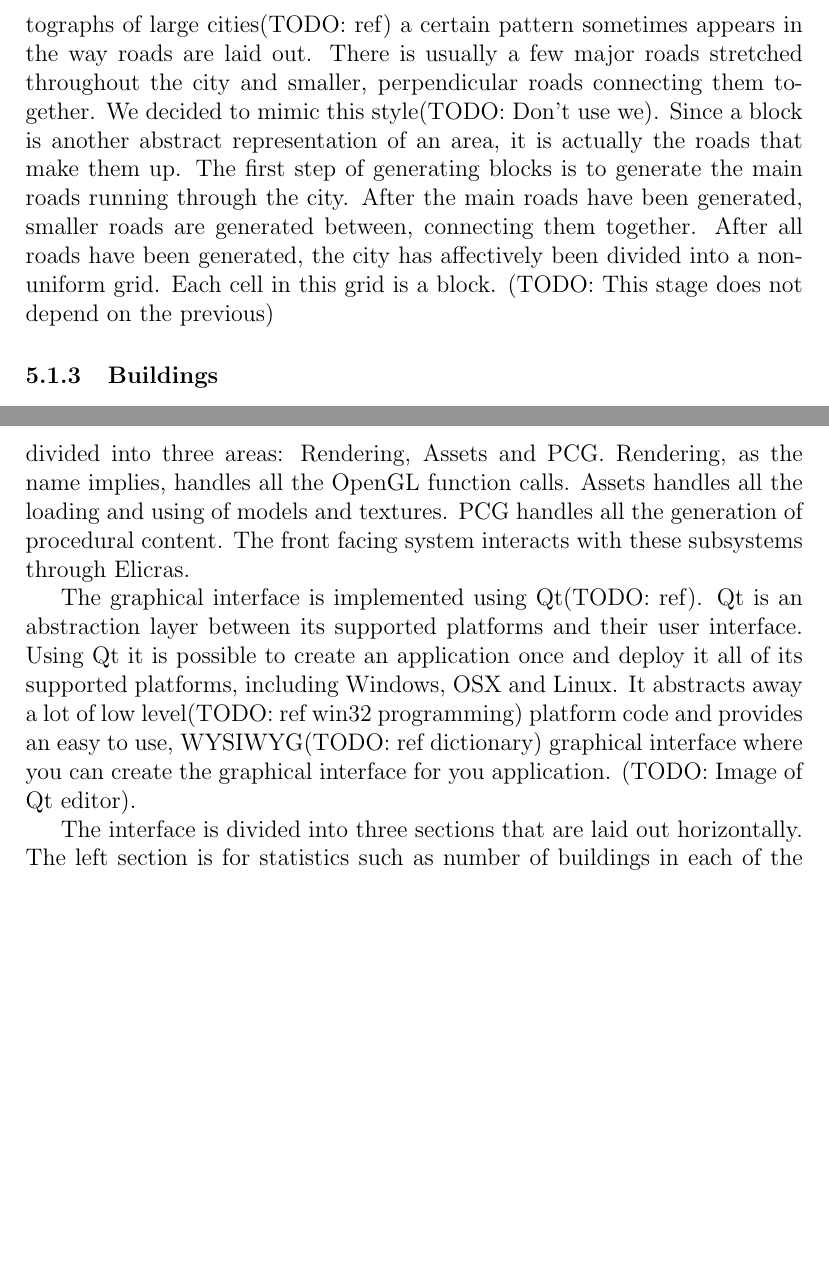
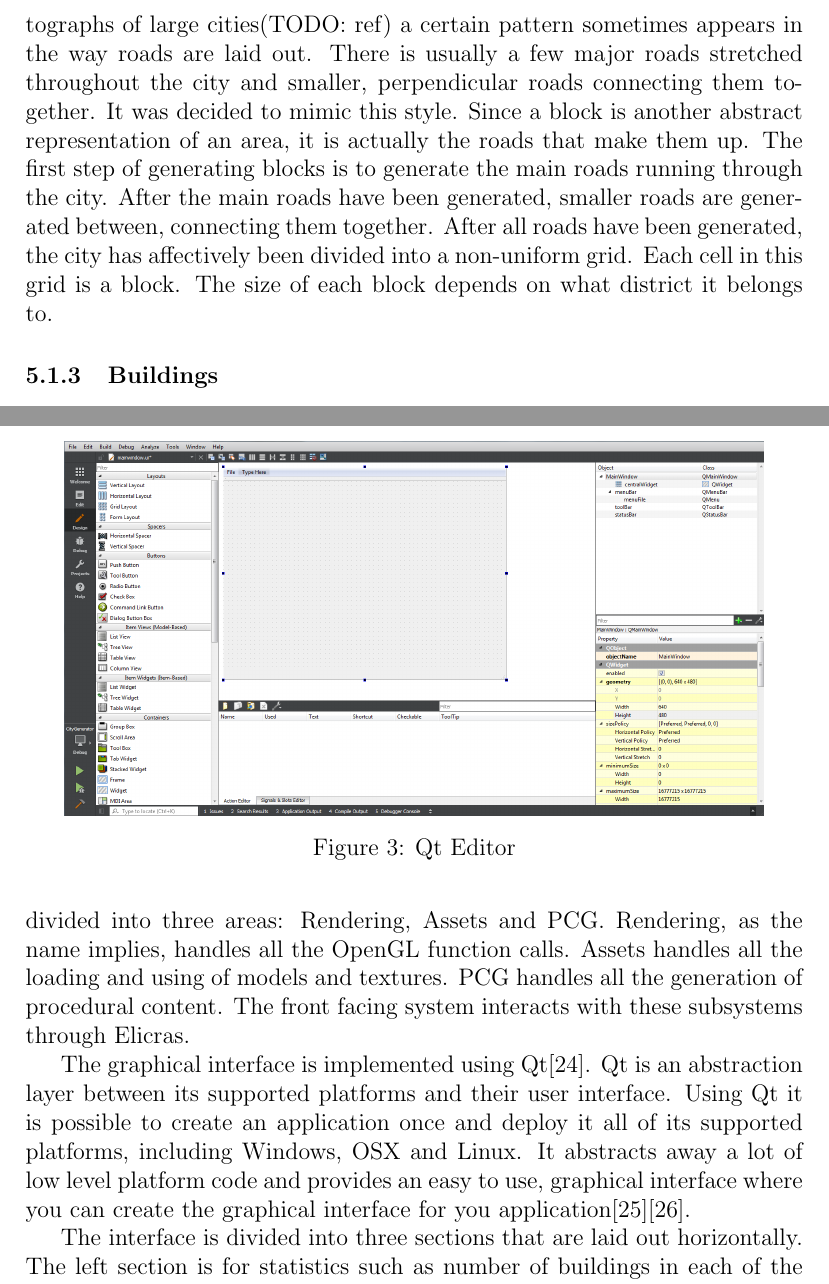
Before and after one commit to Jaddori/BScPCG, a LaTeX thesis (LaTeX/thesis.tex, which reads LaTeX/method.tex): two parts of pages 15 and 16 of 25, joined at a grey line, cut so that both start at the same text, the shorter picture padded with empty space. Compiled offline with pdfLaTeX.

Commit message:
LaTeX - Fixed some references and added images

```diff
--- a/LaTeX/method.tex
+++ b/LaTeX/method.tex
@@ -8,6 +8,6 @@
 
 		\subsubsection{Blocks}
-		The next stage in the process is the generation of Blocks. In this work, a Block is defined as an area enclosed by four roads. Looking at aerial photographs of large cities(TODO: ref) a certain pattern sometimes appears in the way roads are laid out. There is usually a few major roads stretched throughout the city and smaller, perpendicular roads connecting them together. We decided to mimic this style(TODO: Don't use we). Since a block is another abstract representation of an area, it is actually the roads that make them up. The first step of generating blocks is to generate the main roads running through the city. After the main roads have been generated, smaller roads are generated between, connecting them together. After all roads have been generated, the city has affectively been divided into a non-uniform grid. Each cell in this grid is a block. (TODO: This stage does not depend on the previous)
+		The next stage in the process is the generation of Blocks. In this work, a Block is defined as an area enclosed by four roads. Looking at aerial photographs of large cities(TODO: ref) a certain pattern sometimes appears in the way roads are laid out. There is usually a few major roads stretched throughout the city and smaller, perpendicular roads connecting them together. It was decided to mimic this style. Since a block is another abstract representation of an area, it is actually the roads that make them up. The first step of generating blocks is to generate the main roads running through the city. After the main roads have been generated, smaller roads are generated between, connecting them together. After all roads have been generated, the city has affectively been divided into a non-uniform grid. Each cell in this grid is a block. The size of each block depends on what district it belongs to.
 
 		\subsubsection{Buildings}
 		The final stage is the generation of Buildings. Each building is made up of three meshes: the bottom, middle and top meshes. By dividing a building into sections, it is possible to assemble different pieces and generate new buildings. This is a powerful way to use combinatorics to generate more content. For example, authoring two buildings would result in two unique buildings. Whereas authoring two bottom, middle and top parts would result in eight unique buildings. Upon generation of a buildings, the attributes of its district is taken into consideration. What sections to combine, the minimum and maximum height as well as the density of buildings, is all dictated by the district.
@@ -19,7 +19,14 @@
 		The core functionality of our application is in the form of a proprietary static library called Elicras. It was decided early on that there should be a separation between the graphical user interface and the functionality of the application. It is therefore possible to move Elicras into another front facing interface without any significant changes to the underlying code. Elicras is divided into three areas: Rendering, Assets and PCG. Rendering, as the name implies, handles all the OpenGL function calls. Assets handles all the loading and using of models and textures. PCG handles all the generation of procedural content. The front facing system interacts with these subsystems through Elicras.
 
 		\par
-		The graphical interface is implemented using Qt(TODO: ref). Qt is an abstraction layer between its supported platforms and their user interface. Using Qt it is possible to create an application once and deploy it all of its supported platforms, including Windows, OSX and Linux. It abstracts away a lot of low level(TODO: ref win32 programming) platform code and provides an easy to use, WYSIWYG(TODO: ref dictionary) graphical interface where you can create the graphical interface for you application. (TODO: Image of Qt editor).
+		The graphical interface is implemented using Qt\cite{QtWebpage}. Qt is an abstraction layer between its supported platforms and their user interface. Using Qt it is possible to create an application once and deploy it all of its supported platforms, including Windows, OSX and Linux. It abstracts away a lot of low level platform code and provides an easy to use, graphical interface where you can create the graphical interface for you application\cite{Win32Programming}\cite{QtProgramming}.
+
+		\begin{figure}
+			\centering
+			\includegraphics[width=0.9\linewidth]{"Images/Qt"}
+			\caption{Qt Editor}
+			\label{fig:qt-editor}
+		\end{figure}
 
 		\par
-		The interface is divided into three sections that are laid out horizontally. The left section is for statistics such as number of buildings in each of the districts, number of roads and the time it took to generate the city. The middle section displays the generated city. The right section of the interface contains controls for altering how the city is generated. There are three parameters per district: minimum height, maximum height and density of buildings. There is also a global parameter called the seed. The seed can alter the look of the city without altering the per-district parameters. When the end user is satisfied with the parameters, they press the 'Generate' button and a city is generated and displayed on the screen.(TODO: Image of the user interface)
+		The interface is divided into three sections that are laid out horizontally. The left section is for statistics such as number of buildings in each of the districts, number of roads and the time it took to generate the city. The middle section displays the generated city. The right section of the interface contains controls for altering how the city is generated. There are three parameters per district: minimum height, maximum height and density of buildings. There is also a global parameter called the seed. The seed can alter the look of the city without altering the per-district parameters. When the end user is satisfied with the parameters, they press the 'Generate' button and a city is generated and displayed on the screen.
```
Also changed, not shown: LaTeX/images/Qt.png (added), LaTeX/images/interface.png (added), LaTeX/method.tex (11 more changed lines).
